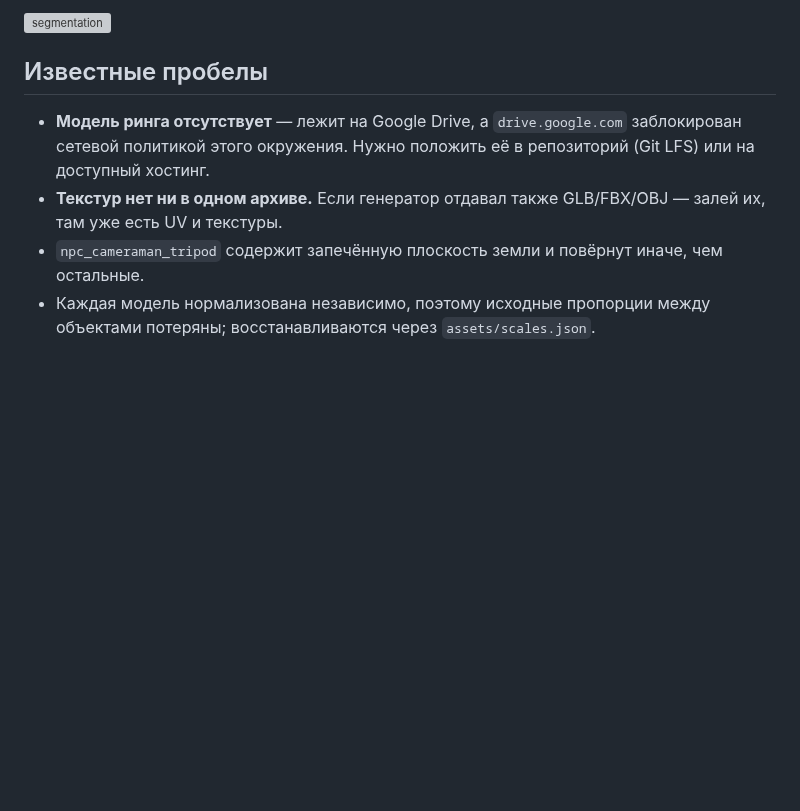
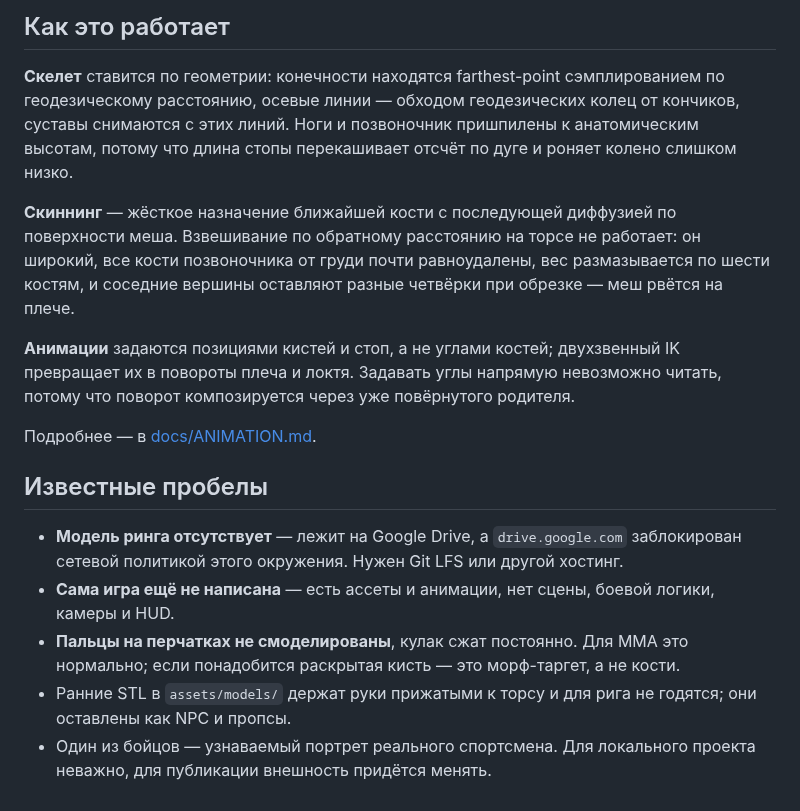
Before and after one commit to bonifirmaarm-design/friendly-octo-broccoli, a Markdown page: README.md, the part around one of its changes. Drawn GitHub-style; blank space fills up the shorter version; grey boxes are pictures that could not be loaded.

```diff
--- a/README.md
+++ b/README.md
@@ -56,14 +56,34 @@ STL хранит только треугольники. В нём **нет и н
 
-![segmentation](assets/previews/segmentation/fighter_gloves_b.png)
+## Как это работает
+
+**Скелет** ставится по геометрии: конечности находятся farthest-point
+сэмплированием по геодезическому расстоянию, осевые линии — обходом
+геодезических колец от кончиков, суставы снимаются с этих линий. Ноги и
+позвоночник пришпилены к анатомическим высотам, потому что длина стопы
+перекашивает отсчёт по дуге и роняет колено слишком низко.
+
+**Скиннинг** — жёсткое назначение ближайшей кости с последующей диффузией по
+поверхности меша. Взвешивание по обратному расстоянию на торсе не работает:
+он широкий, все кости позвоночника от груди почти равноудалены, вес
+размазывается по шести костям, и соседние вершины оставляют разные четвёрки
+при обрезке — меш рвётся на плече.
+
+**Анимации** задаются позициями кистей и стоп, а не углами костей; двухзвенный
+IK превращает их в повороты плеча и локтя. Задавать углы напрямую невозможно
+читать, потому что поворот композируется через уже повёрнутого родителя.
+
+Подробнее — в [docs/ANIMATION.md](docs/ANIMATION.md).
 
 ## Известные пробелы
 
 - **Модель ринга отсутствует** — лежит на Google Drive, а `drive.google.com`
-  заблокирован сетевой политикой этого окружения. Нужно положить её в
-  репозиторий (Git LFS) или на доступный хостинг.
-- **Текстур нет ни в одном архиве.** Если генератор отдавал также GLB/FBX/OBJ —
-  залей их, там уже есть UV и текстуры.
-- `npc_cameraman_tripod` содержит запечённую плоскость земли и повёрнут иначе,
-  чем остальные.
-- Каждая модель нормализована независимо, поэтому исходные пропорции между
-  объектами потеряны; восстанавливаются через `assets/scales.json`.
+  заблокирован сетевой политикой этого окружения. Нужен Git LFS или другой
+  хостинг.
+- **Сама игра ещё не написана** — есть ассеты и анимации, нет сцены, боевой
+  логики, камеры и HUD.
+- **Пальцы на перчатках не смоделированы**, кулак сжат постоянно. Для ММА это
+  нормально; если понадобится раскрытая кисть — это морф-таргет, а не кости.
+- Ранние STL в `assets/models/` держат руки прижатыми к торсу и для рига не
+  годятся; они оставлены как NPC и пропсы.
+- Один из бойцов — узнаваемый портрет реального спортсмена. Для локального
+  проекта неважно, для публикации внешность придётся менять.
```
Also changed, not shown: other parts of README.md (+33 -33 lines), assets/previews/anim/combos.gif (added), assets/previews/anim/strikes_side.png (added), 1 other file.
